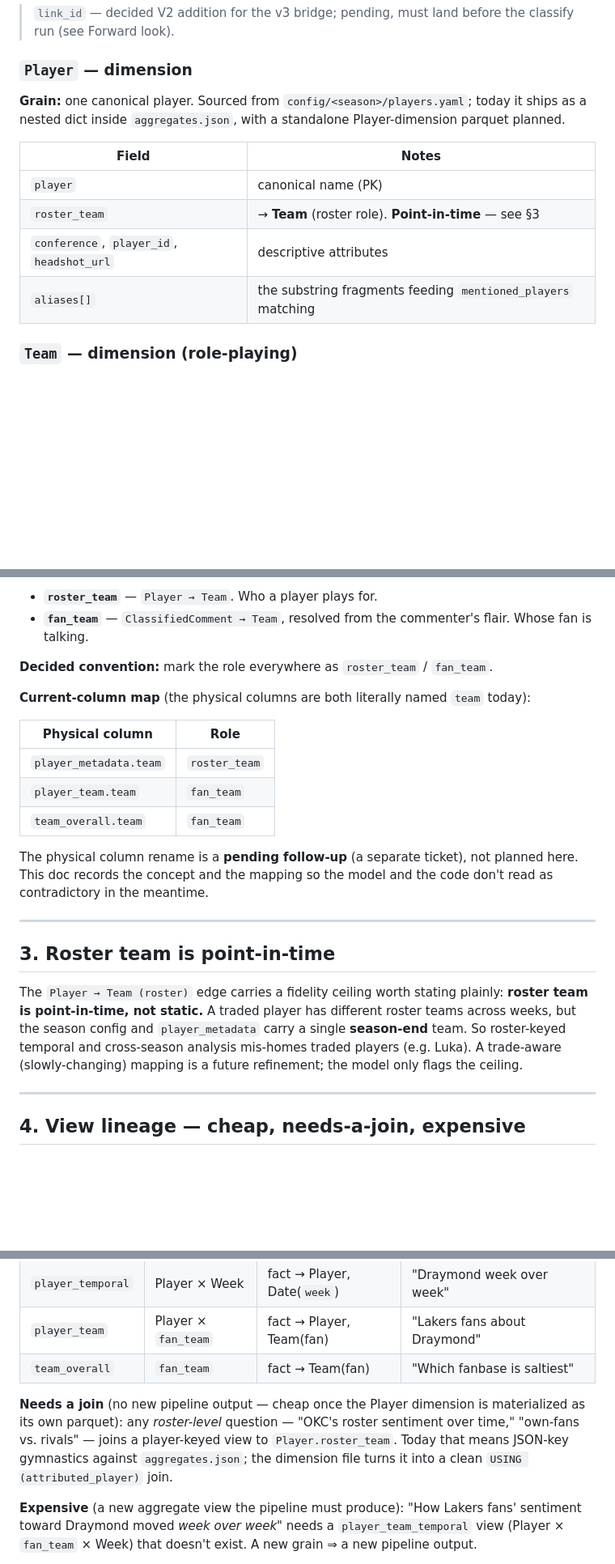
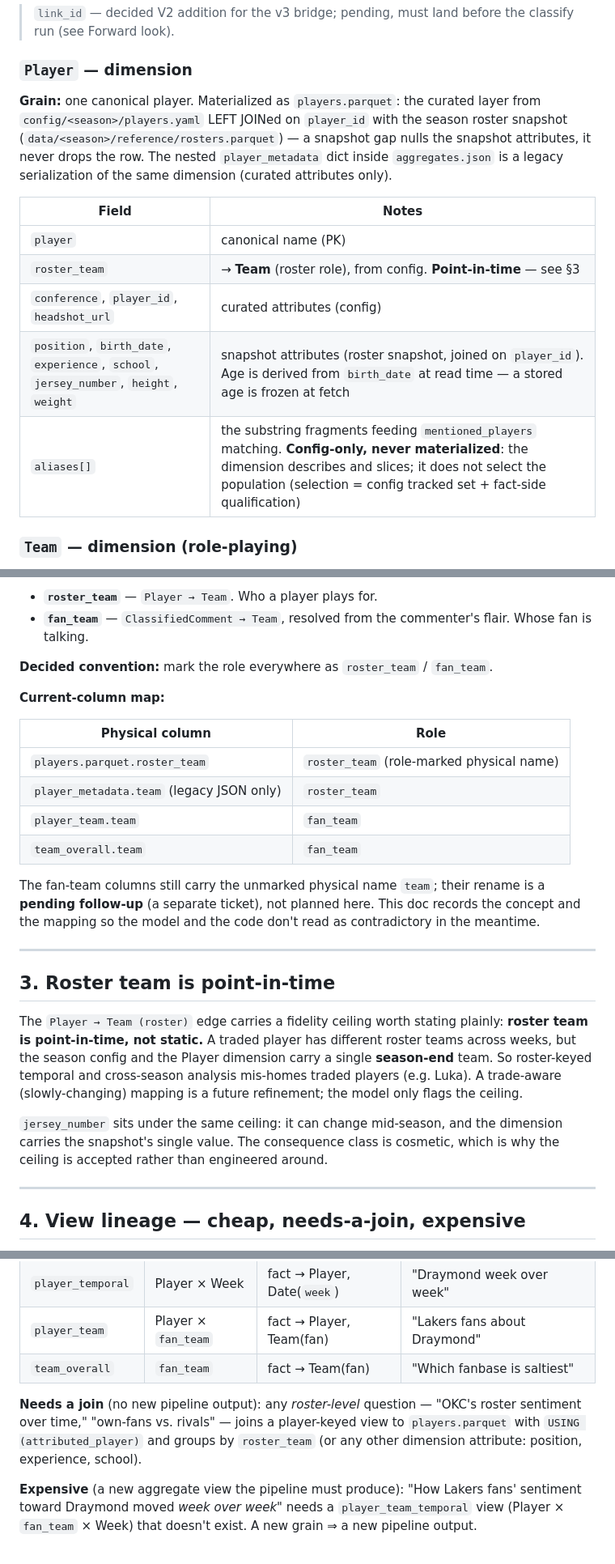
Before and after one commit to oluobiri/nba-hate-tracker, a Markdown page: docs/data-model.md, 3 parts joined by grey strips. Shown at 81% size. Rendered like a GitHub page; blank space fills up the shorter version.

Commit message:
docs(data): add snapshot attributes to the Player entity
The Player dimension is now materialized (config curation joined with
the season roster snapshot), so the entity key gains the snapshot
attribute row, the sourcing line states the join, and the current-column
map records players.parquet.roster_team as the first role-marked
physical column (player_metadata.team becomes legacy-JSON-only).
jersey_number is noted under the point-in-time ceiling with a cosmetic
consequence class. The needs-a-join tier now reads as a plain
USING (attributed_player) join instead of JSON-key gymnastics.

Refs #39

```diff
--- a/docs/data-model.md
+++ b/docs/data-model.md
@@ -71,14 +71,15 @@ The distinction matters because the two layers age differently: frozen fields st
 
 ### `Player` — dimension
 
-**Grain:** one canonical player. Sourced from `config/<season>/players.yaml`; today it ships as a nested dict inside `aggregates.json`, with a standalone Player-dimension parquet planned.
+**Grain:** one canonical player. Materialized as `players.parquet`: the curated layer from `config/<season>/players.yaml` LEFT JOINed on `player_id` with the season roster snapshot (`data/<season>/reference/rosters.parquet`) — a snapshot gap nulls the snapshot attributes, it never drops the row. The nested `player_metadata` dict inside `aggregates.json` is a legacy serialization of the same dimension (curated attributes only).
 
 | Field | Notes |
 |---|---|
 | `player` | canonical name (PK) |
-| `roster_team` | → **Team** (roster role). **Point-in-time** — see §3 |
-| `conference`, `player_id`, `headshot_url` | descriptive attributes |
-| `aliases[]` | the substring fragments feeding `mentioned_players` matching |
+| `roster_team` | → **Team** (roster role), from config. **Point-in-time** — see §3 |
+| `conference`, `player_id`, `headshot_url` | curated attributes (config) |
+| `position`, `birth_date`, `experience`, `school`, `jersey_number`, `height`, `weight` | snapshot attributes (roster snapshot, joined on `player_id`). Age is derived from `birth_date` at read time — a stored age is frozen at fetch |
+| `aliases[]` | the substring fragments feeding `mentioned_players` matching. **Config-only, never materialized**: the dimension describes and slices; it does not select the population (selection = config tracked set + fact-side qualification) |
 
 ### `Team` — dimension (role-playing)
 
@@ -114,21 +115,24 @@ The atomic fact stays at `created_utc` (seconds) and serves the replay directly;
 
 **Decided convention:** mark the role everywhere as `roster_team` / `fan_team`.
 
-**Current-column map** (the physical columns are both literally named `team` today):
+**Current-column map:**
 
 | Physical column | Role |
 |---|---|
-| `player_metadata.team` | `roster_team` |
+| `players.parquet.roster_team` | `roster_team` (role-marked physical name) |
+| `player_metadata.team` (legacy JSON only) | `roster_team` |
 | `player_team.team` | `fan_team` |
 | `team_overall.team` | `fan_team` |
 
-The physical column rename is a **pending follow-up** (a separate ticket), not planned here. This doc records the concept and the mapping so the model and the code don't read as contradictory in the meantime.
+The fan-team columns still carry the unmarked physical name `team`; their rename is a **pending follow-up** (a separate ticket), not planned here. This doc records the concept and the mapping so the model and the code don't read as contradictory in the meantime.
 
 ---
 
 ## 3. Roster team is point-in-time
 
-The `Player → Team (roster)` edge carries a fidelity ceiling worth stating plainly: **roster team is point-in-time, not static.** A traded player has different roster teams across weeks, but the season config and `player_metadata` carry a single **season-end** team. So roster-keyed temporal and cross-season analysis mis-homes traded players (e.g. Luka). A trade-aware (slowly-changing) mapping is a future refinement; the model only flags the ceiling.
+The `Player → Team (roster)` edge carries a fidelity ceiling worth stating plainly: **roster team is point-in-time, not static.** A traded player has different roster teams across weeks, but the season config and the Player dimension carry a single **season-end** team. So roster-keyed temporal and cross-season analysis mis-homes traded players (e.g. Luka). A trade-aware (slowly-changing) mapping is a future refinement; the model only flags the ceiling.
+
+`jersey_number` sits under the same ceiling: it can change mid-season, and the dimension carries the snapshot's single value. The consequence class is cosmetic, which is why the ceiling is accepted rather than engineered around.
 
 ---
 
@@ -143,7 +147,7 @@ All four views are **fact tables** (rollups of `ClassifiedComment`); `Player` an
 | `player_team` | Player × `fan_team` | fact → Player, Team(fan) | "Lakers fans about Draymond" |
 | `team_overall` | `fan_team` | fact → Team(fan) | "Which fanbase is saltiest" |
 
-**Needs a join** (no new pipeline output — cheap once the Player dimension is materialized as its own parquet): any *roster-level* question — "OKC's roster sentiment over time," "own-fans vs. rivals" — joins a player-keyed view to `Player.roster_team`. Today that means JSON-key gymnastics against `aggregates.json`; the dimension file turns it into a clean `USING (attributed_player)` join.
+**Needs a join** (no new pipeline output): any *roster-level* question — "OKC's roster sentiment over time," "own-fans vs. rivals" — joins a player-keyed view to `players.parquet` with `USING (attributed_player)` and groups by `roster_team` (or any other dimension attribute: position, experience, school).
 
 **Expensive** (a new aggregate view the pipeline must produce): "How Lakers fans' sentiment toward Draymond moved *week over week*" needs a `player_team_temporal` view (Player × `fan_team` × Week) that doesn't exist. A new grain ⇒ a new pipeline output.
 
```
Also changed, not shown: other parts of docs/data-model.md (+1 -1 lines).
